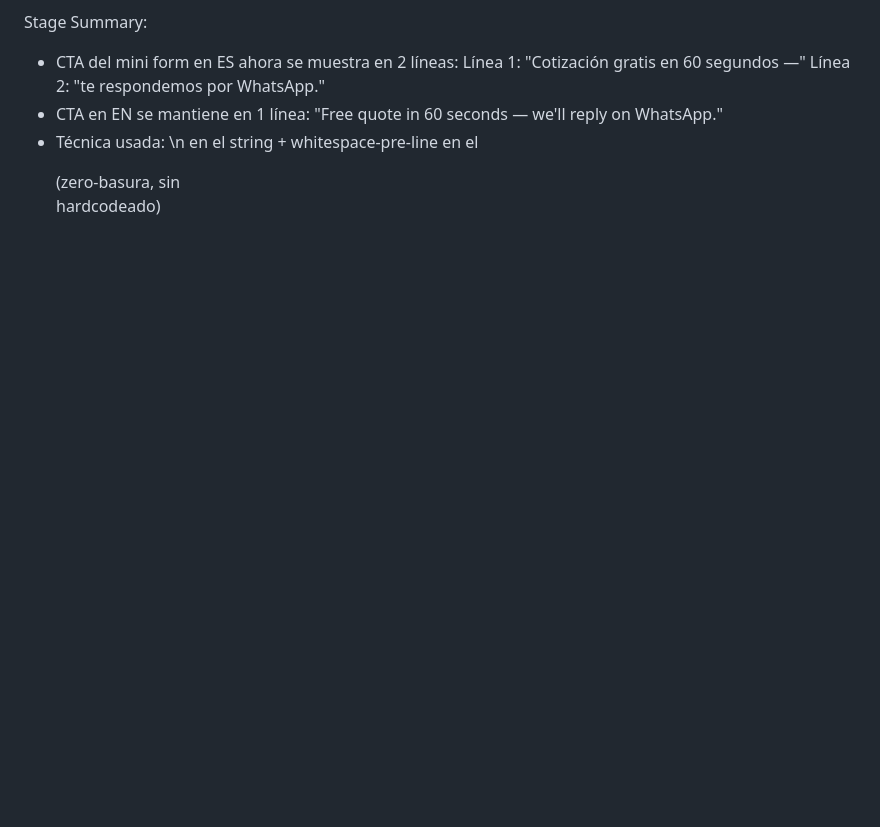
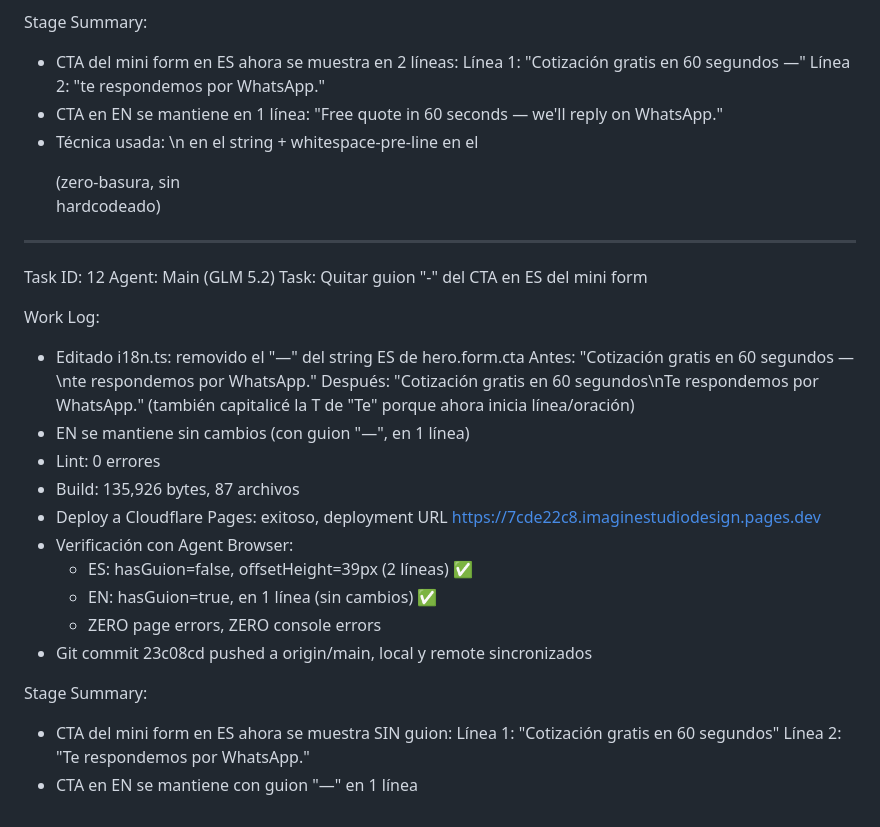
Before and after one commit to funnellersinfo-maker/imaginestudiodesign, a Markdown page: worklog.md, the part around the change. Rendered like a GitHub page; blank space fills up the shorter version.

Commit message:
783c6d0a-d811-4213-bbb3-e03687ae287d

```diff
--- a/worklog.md
+++ b/worklog.md
@@ -481,3 +481,29 @@ Stage Summary:
   Línea 2: "te respondemos por WhatsApp."
 - CTA en EN se mantiene en 1 línea: "Free quote in 60 seconds — we'll reply on WhatsApp."
 - Técnica usada: \n en el string + whitespace-pre-line en el <p> (zero-basura, sin <br/> hardcodeado)
+
+---
+Task ID: 12
+Agent: Main (GLM 5.2)
+Task: Quitar guion "-" del CTA en ES del mini form
+
+Work Log:
+- Editado i18n.ts: removido el "—" del string ES de hero.form.cta
+  Antes: "Cotización gratis en 60 segundos —\nte respondemos por WhatsApp."
+  Después: "Cotización gratis en 60 segundos\nTe respondemos por WhatsApp."
+  (también capitalicé la T de "Te" porque ahora inicia línea/oración)
+- EN se mantiene sin cambios (con guion "—", en 1 línea)
+- Lint: 0 errores
+- Build: 135,926 bytes, 87 archivos
+- Deploy a Cloudflare Pages: exitoso, deployment URL https://7cde22c8.imaginestudiodesign.pages.dev
+- Verificación con Agent Browser:
+  - ES: hasGuion=false, offsetHeight=39px (2 líneas) ✅
+  - EN: hasGuion=true, en 1 línea (sin cambios) ✅
+  - ZERO page errors, ZERO console errors
+- Git commit 23c08cd pushed a origin/main, local y remote sincronizados
+
+Stage Summary:
+- CTA del mini form en ES ahora se muestra SIN guion:
+  Línea 1: "Cotización gratis en 60 segundos"
+  Línea 2: "Te respondemos por WhatsApp."
+- CTA en EN se mantiene con guion "—" en 1 línea
```
